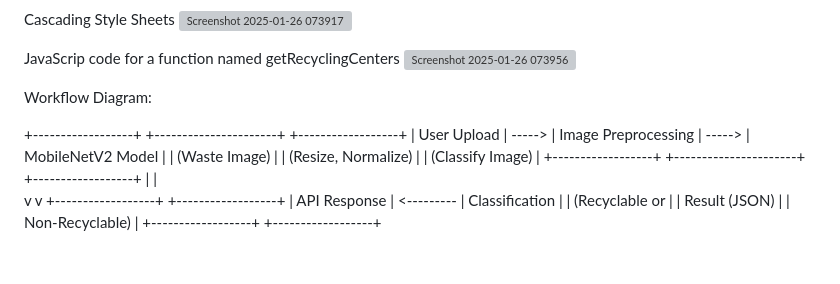
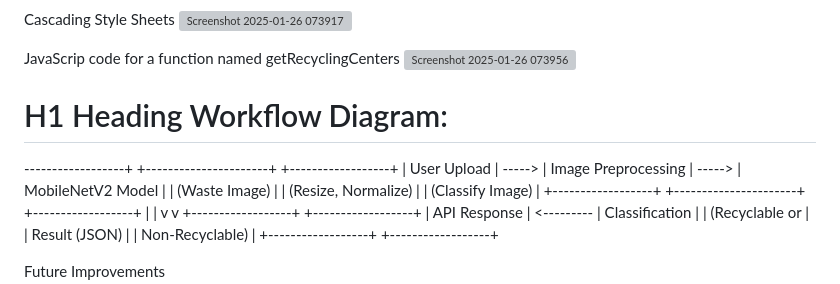
Before and after one commit to febaasharaf-lgtm/eco, a Markdown page: README.md, the part around the change. Drawn GitHub-style; grey boxes are pictures that could not be loaded.

```diff
--- a/README.md
+++ b/README.md
@@ -144,9 +144,9 @@ Cascading Style Sheets
 JavaScrip code for a function named getRecyclingCenters
 ![Screenshot 2025-01-26 073956](https://github.com/user-attachments/assets/20361901-c90a-436b-8d8e-bd8bba7405ef)
 
-Workflow Diagram:
+# H1 Heading Workflow Diagram:
 
-+------------------+        +----------------------+        +------------------+
+------------------+        +----------------------+        +------------------+
 |   User Upload    | -----> | Image Preprocessing  | -----> | MobileNetV2 Model |
 | (Waste Image)    |        | (Resize, Normalize)  |        | (Classify Image)  |
 +------------------+        +----------------------+        +------------------+
```
